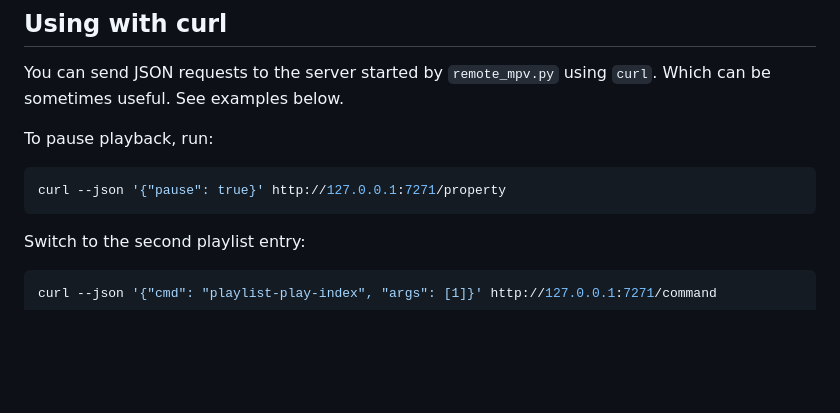
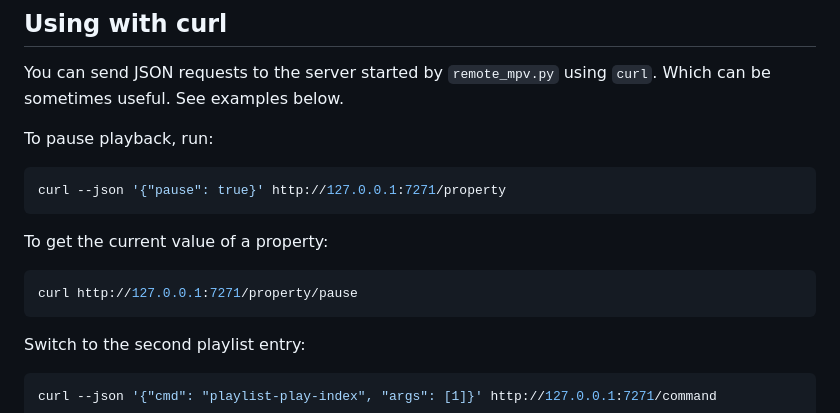
Before and after one commit to wpdevelopment11/remote_mpv, a Markdown page: README.md, the part around the change. GitHub-like rendering; blank space fills up the shorter version.

Commit message:
Show how to get the value of a property

````diff
--- a/README.md
+++ b/README.md
@@ -105,6 +105,12 @@ To pause playback, run:
 curl --json '{"pause": true}' http://127.0.0.1:7271/property
 ```
 
+To get the current value of a property:
+
+```bash
+curl http://127.0.0.1:7271/property/pause
+```
+
 Switch to the second playlist entry:
 
 ```bash
````
